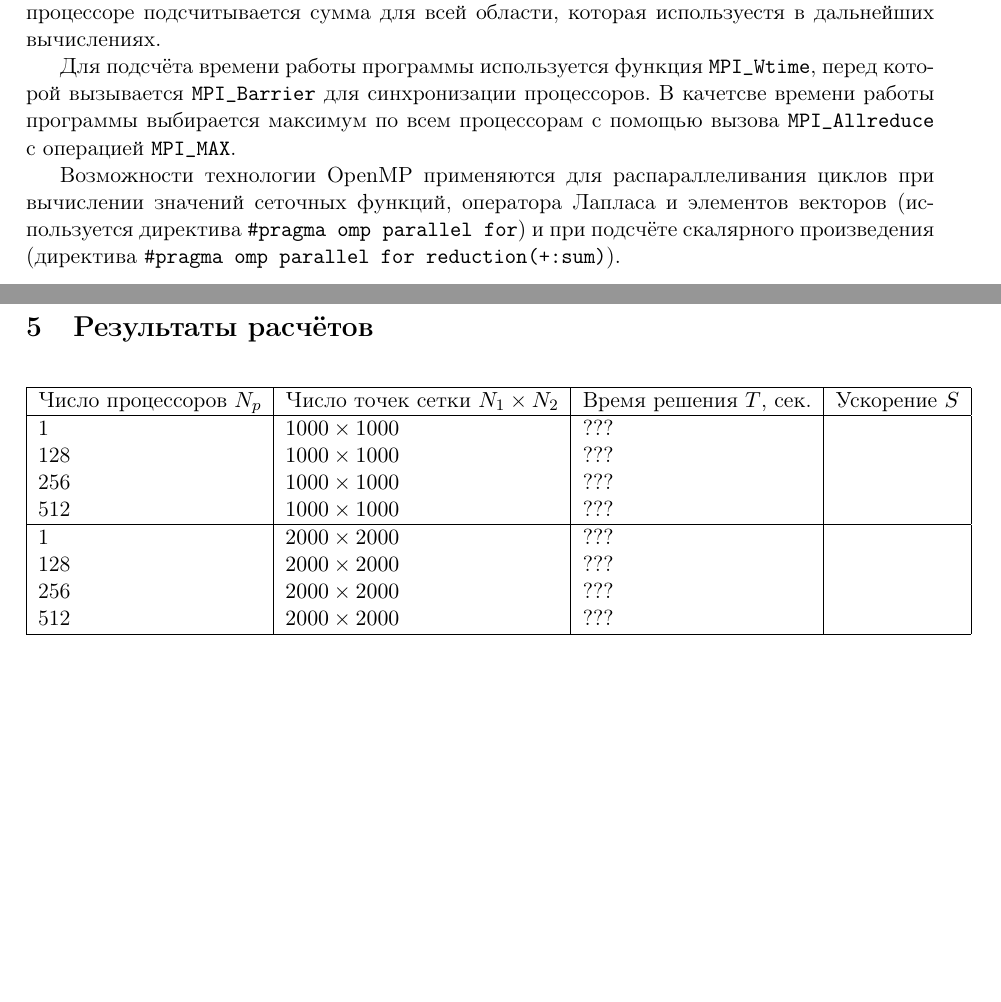
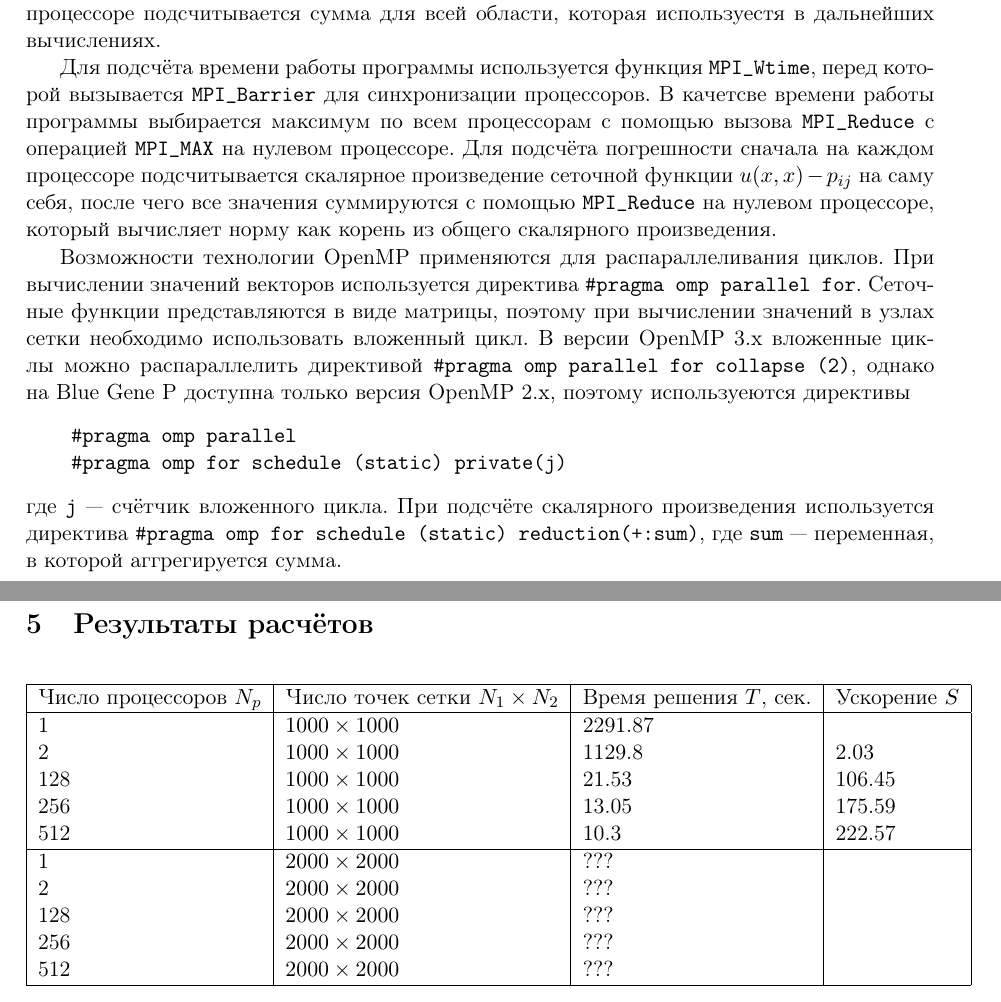
Before and after one commit to fierce-katie/cmc-parallel-superprac-2017, a LaTeX document (report/report.tex): two parts of pages 4 and 7 of 7 before the commit and two parts of pages 4 and 8 of 9 after it, joined at a grey line, cut so that both start at the same text, the shorter picture padded with empty space. Compiled offline with pdfLaTeX.

Commit message:
Update report

```diff
--- a/report/report.tex
+++ b/report/report.tex
@@ -183,13 +183,28 @@ IBM Plue Gene/P и  8, 16, 32, 64 и 128 на суперкомпьютере <<
 Для подсчёта времени работы программы используется функция \verb|MPI_Wtime|,
 перед которой вызывается \verb|MPI_Barrier| для синхронизации процессоров.
 В качетсве времени работы программы выбирается максимум по всем процессорам
-с помощью вызова \verb|MPI_Allreduce| с операцией \verb|MPI_MAX|.
+с помощью вызова \verb|MPI_Reduce| с операцией \verb|MPI_MAX| на нулевом
+процессоре. Для подсчёта погрешности сначала на каждом процессоре
+подсчитывается скалярное произведение сеточной функции $u(x, x)-p_{ij}$ на
+саму себя, после чего все значения суммируются с помощью \verb|MPI_Reduce|
+на нулевом процессоре, который вычисляет норму как корень из общего скалярного
+произведения.
 
-Возможности технологии OpenMP применяются для распараллеливания циклов
-при вычислении значений сеточных функций, оператора Лапласа и элементов
-векторов (используется директива
-\verb|#pragma omp parallel for|) и при подсчёте скалярного произведения
-(директива \verb|#pragma omp parallel for reduction(+:sum)|).
+Возможности технологии OpenMP применяются для распараллеливания циклов.
+При вычислении значений векторов используется директива
+\verb|#pragma omp parallel for|. Сеточные функции представляются в виде
+матрицы, поэтому при вычислении значений в узлах сетки необходимо использовать
+вложенный цикл. В версии OpenMP 3.x вложенные циклы можно распараллелить
+директивой \verb|#pragma omp parallel for collapse (2)|, однако на Blue Gene P
+доступна только версия OpenMP 2.x, поэтому используеются директивы
+\begin{verbatim}
+    #pragma omp parallel
+    #pragma omp for schedule (static) private(j)
+\end{verbatim}
+где \verb|j|~--- счётчик вложенного цикла.
+При подсчёте скалярного произведения используется директива
+\verb|#pragma omp for schedule (static) reduction(+:sum)|,
+где \verb|sum|~--- переменная, в которой аггрегируется сумма.
 
 \subsection{Распределение задач между процессорами}
 Расчётная область разбивается на прямоугольники, каждый из которых будет
@@ -303,11 +319,13 @@ $\left \lfloor \frac{N_1}{procs} \right \rfloor$ точек по оси $Ox$.
 \centering
 \begin{tabular}{|l|l|l|l|}\hline
 Число процессоров $N_p$ & Число точек сетки $N_1 \times N_2$ & Время решения $T$, сек. & Ускорение $S$ \\ \hline
-1                       & $1000 \times 1000$                 & ???                     &               \\
-128                     & $1000 \times 1000$                 & ???                     &               \\
-256                     & $1000 \times 1000$                 & ???                     &               \\
-512                     & $1000 \times 1000$                 & ???                     &               \\ \hline
+1                       & $1000 \times 1000$                 & 2291.87                 &               \\
+2                       & $1000 \times 1000$                 & 1129.8                  & 2.03          \\
+128                     & $1000 \times 1000$                 & 21.53                   & 106.45        \\
+256                     & $1000 \times 1000$                 & 13.05                   & 175.59        \\
+512                     & $1000 \times 1000$                 & 10.3                    & 222.57        \\ \hline
 1                       & $2000 \times 2000$                 & ???                     &               \\
+2                       & $2000 \times 2000$                 & ???                     &               \\
 128                     & $2000 \times 2000$                 & ???                     &               \\
 256                     & $2000 \times 2000$                 & ???                     &               \\
 512                     & $2000 \times 2000$                 & ???                     &               \\ \hline
```
Also changed, not shown: report/report.tex (21 more changed lines).
